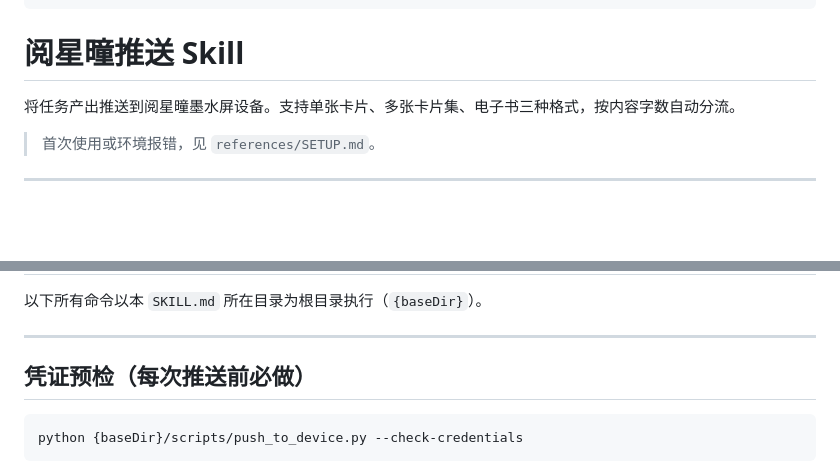
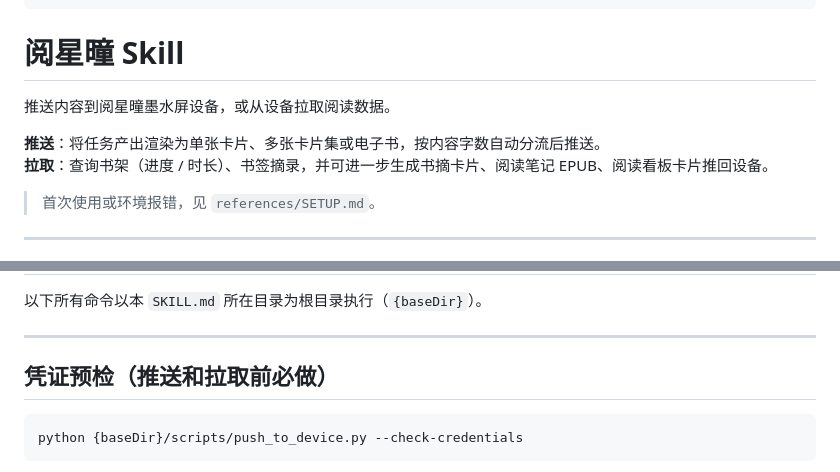
Before and after one commit to linchuanXu/eink-push, a Markdown page: SKILL.md, 2 parts joined by grey strips. Drawn GitHub-style; blank space fills up the shorter version.

Commit message:
feat: update SKILL.md to clarify content push and pull functionalities
- Revised the SKILL.md description to better explain the capabilities of pushing content to the device and pulling reading data.
- Added detailed explanations for both pushing and pulling operations, including the types of content supported and user interactions for fetching reading data.
- Updated the credential check section to reflect the necessity before both push and pull actions.

````diff
--- a/SKILL.md
+++ b/SKILL.md
@@ -4,9 +4,12 @@ description: 将内容渲染并推送到阅星曈墨水屏设备（支持卡片
 metadata: {"openclaw": {"emoji": "🖤", "requires": {"bins": ["python"]}}}
 ---
 
-# 阅星曈推送 Skill
+# 阅星曈 Skill
 
-将任务产出推送到阅星曈墨水屏设备。支持单张卡片、多张卡片集、电子书三种格式，按内容字数自动分流。
+推送内容到阅星曈墨水屏设备，或从设备拉取阅读数据。
+
+**推送**：将任务产出渲染为单张卡片、多张卡片集或电子书，按内容字数自动分流后推送。
+**拉取**：查询书架（进度 / 时长）、书签摘录，并可进一步生成书摘卡片、阅读笔记 EPUB、阅读看板卡片推回设备。
 
 > 首次使用或环境报错，见 `references/SETUP.md`。
 
@@ -30,7 +33,7 @@ metadata: {"openclaw": {"emoji": "🖤", "requires": {"bins": ["python"]}}}
 
 ---
 
-## 凭证预检（每次推送前必做）
+## 凭证预检（推送和拉取前必做）
 
 ```bash
 python {baseDir}/scripts/push_to_device.py --check-credentials
````
